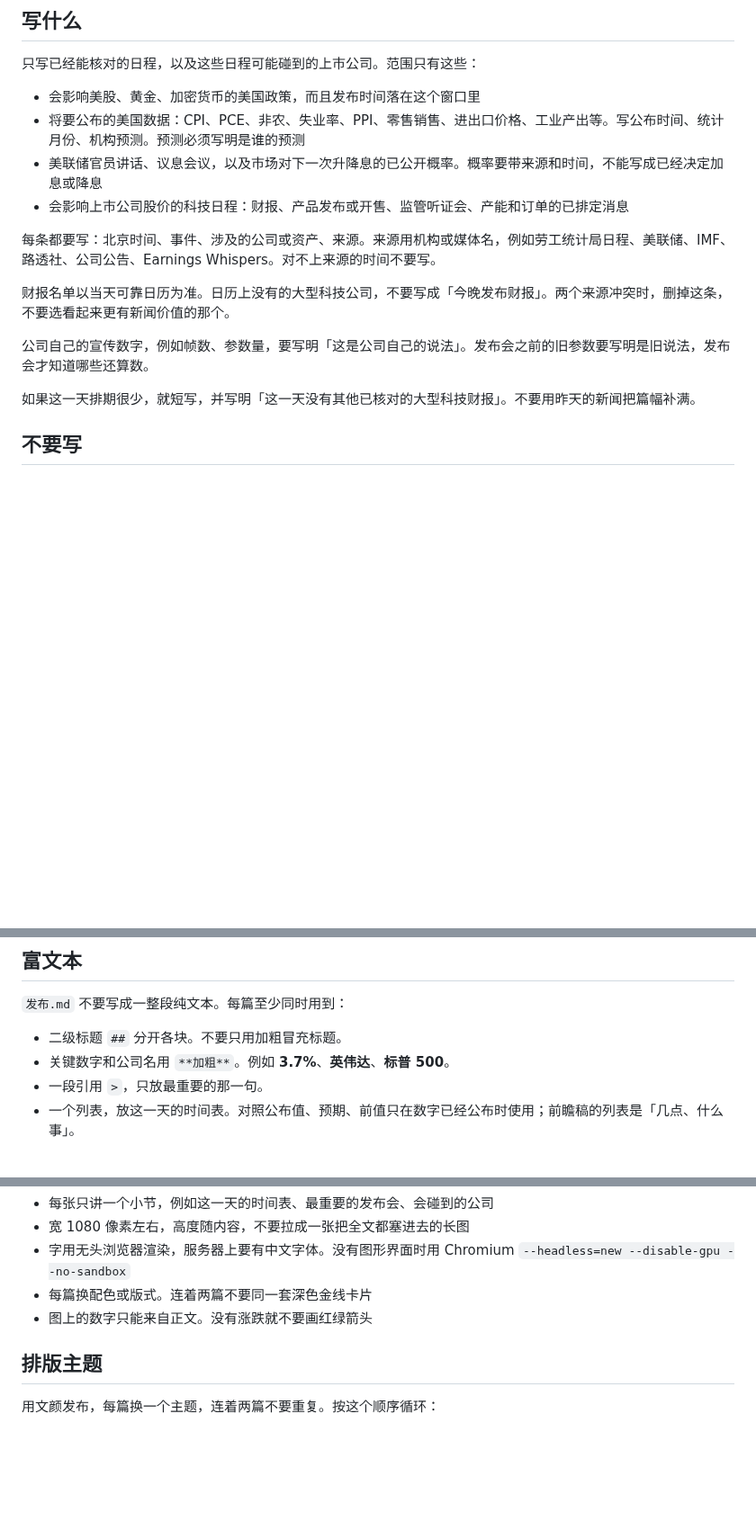
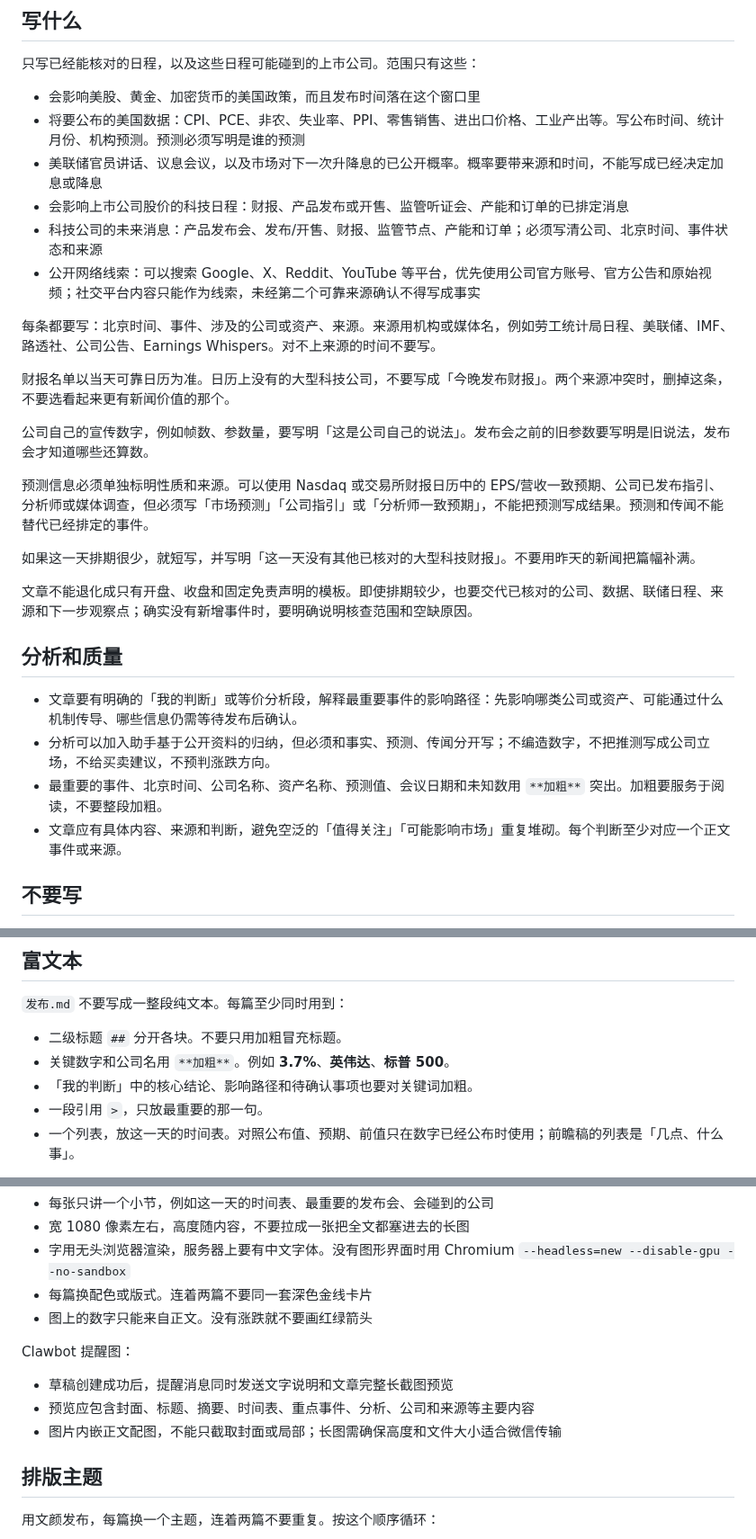
Before and after one commit to wellcao/wechat-daily, a Markdown page: 公众号稿件要求.md, 3 parts joined by grey strips. Shown at 90% size. Drawn GitHub-style; blank space fills up the shorter version.

```diff
--- a/公众号稿件要求.md
+++ b/公众号稿件要求.md
@@ -27,6 +27,8 @@
 - 将要公布的美国数据：CPI、PCE、非农、失业率、PPI、零售销售、进出口价格、工业产出等。写公布时间、统计月份、机构预测。预测必须写明是谁的预测
 - 美联储官员讲话、议息会议，以及市场对下一次升降息的已公开概率。概率要带来源和时间，不能写成已经决定加息或降息
 - 会影响上市公司股价的科技日程：财报、产品发布或开售、监管听证会、产能和订单的已排定消息
+- 科技公司的未来消息：产品发布会、发布/开售、财报、监管节点、产能和订单；必须写清公司、北京时间、事件状态和来源
+- 公开网络线索：可以搜索 Google、X、Reddit、YouTube 等平台，优先使用公司官方账号、官方公告和原始视频；社交平台内容只能作为线索，未经第二个可靠来源确认不得写成事实
 
 每条都要写：北京时间、事件、涉及的公司或资产、来源。来源用机构或媒体名，例如劳工统计局日程、美联储、IMF、路透社、公司公告、Earnings Whispers。对不上来源的时间不要写。
 
@@ -34,7 +36,18 @@
 
 公司自己的宣传数字，例如帧数、参数量，要写明「这是公司自己的说法」。发布会之前的旧参数要写明是旧说法，发布会才知道哪些还算数。
 
+预测信息必须单独标明性质和来源。可以使用 Nasdaq 或交易所财报日历中的 EPS/营收一致预期、公司已发布指引、分析师或媒体调查，但必须写「市场预测」「公司指引」或「分析师一致预期」，不能把预测写成结果。预测和传闻不能替代已经排定的事件。
+
 如果这一天排期很少，就短写，并写明「这一天没有其他已核对的大型科技财报」。不要用昨天的新闻把篇幅补满。
+
+文章不能退化成只有开盘、收盘和固定免责声明的模板。即使排期较少，也要交代已核对的公司、数据、联储日程、来源和下一步观察点；确实没有新增事件时，要明确说明核查范围和空缺原因。
+
+## 分析和质量
+
+- 文章要有明确的「我的判断」或等价分析段，解释最重要事件的影响路径：先影响哪类公司或资产、可能通过什么机制传导、哪些信息仍需等待发布后确认。
+- 分析可以加入助手基于公开资料的归纳，但必须和事实、预测、传闻分开写；不编造数字，不把推测写成公司立场，不给买卖建议，不预判涨跌方向。
+- 最重要的事件、北京时间、公司名称、资产名称、预测值、会议日期和未知数用 `**加粗**` 突出。加粗要服务于阅读，不要整段加粗。
+- 文章应有具体内容、来源和判断，避免空泛的「值得关注」「可能影响市场」重复堆砌。每个判断至少对应一个正文事件或来源。
 
 ## 不要写
 
@@ -70,6 +83,7 @@
 
 - 二级标题 `##` 分开各块。不要只用加粗冒充标题。
 - 关键数字和公司名用 `**加粗**`。例如 **3.7%**、**英伟达**、**标普 500**。
+- 「我的判断」中的核心结论、影响路径和待确认事项也要对关键词加粗。
 - 一段引用 `>`，只放最重要的那一句。
 - 一个列表，放这一天的时间表。对照公布值、预期、前值只在数字已经公布时使用；前瞻稿的列表是「几点、什么事」。
 
@@ -167,6 +181,12 @@ only_fans_can_comment: 0
 - 每篇换配色或版式。连着两篇不要同一套深色金线卡片
 - 图上的数字只能来自正文。没有涨跌就不要画红绿箭头
 
+Clawbot 提醒图：
+
+- 草稿创建成功后，提醒消息同时发送文字说明和文章完整长截图预览
+- 预览应包含封面、标题、摘要、时间表、重点事件、分析、公司和来源等主要内容
+- 图片内嵌正文配图，不能只截取封面或局部；长图需确保高度和文件大小适合微信传输
+
 ## 排版主题
 
 用文颜发布，每篇换一个主题，连着两篇不要重复。按这个顺序循环：
```
Also changed, not shown: 2026-10-16/预览.jpg (added), 2026-10-16/预览.png, 2 other files.
